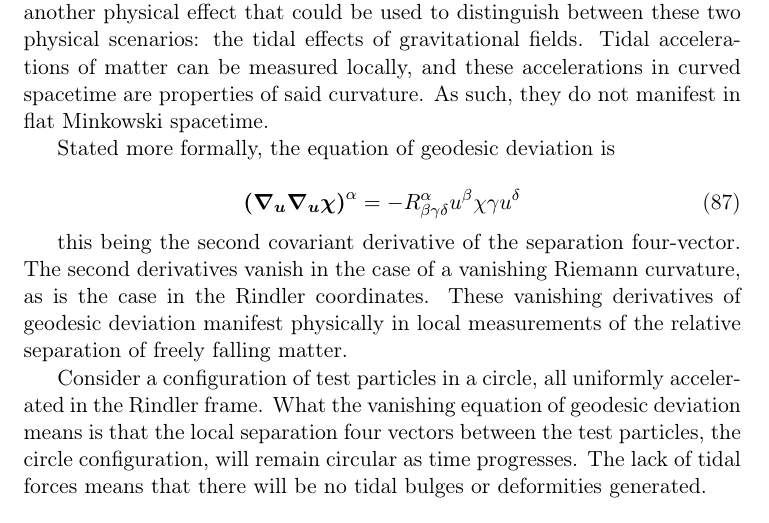
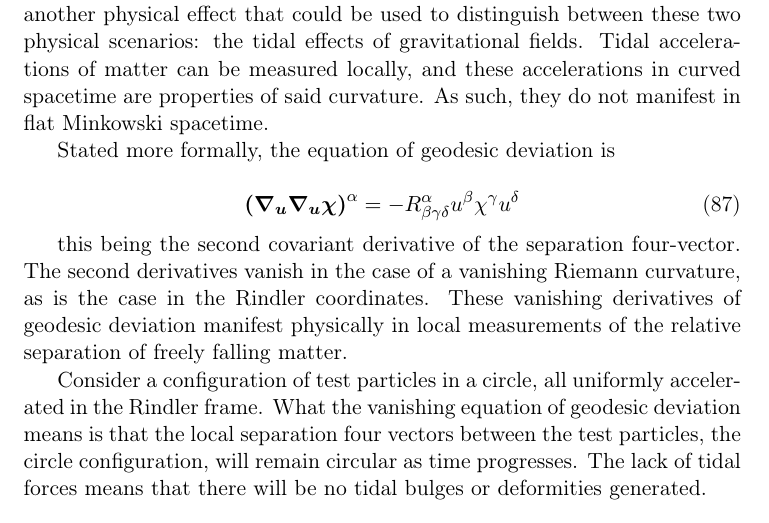
Before and after one commit to Eharriman/physics-problems, a LaTeX document (tex/problem_002_Acceleration_vs_Curvature.tex): part of page 16 of 33, cut so that both start at the same text. Compiled offline with pdfLaTeX.

Commit message:
Fixed gamma index in geodesic equation

```diff
--- a/tex/problem_002_Acceleration_vs_Curvature.tex
+++ b/tex/problem_002_Acceleration_vs_Curvature.tex
@@ -702,7 +702,7 @@ The frequency shift of light cannot be used to distinguish between accelerated f
 Stated more formally, the equation of geodesic deviation is
 
 \begin{equation}
-    \boldsymbol{(\nabla_{\boldsymbol{u}} \nabla_{\boldsymbol{u}} \chi)}^{\alpha} = -R^{\alpha} _{\beta \gamma \delta} u^{\beta} \chi{\gamma} u^{\delta}
+    \boldsymbol{(\nabla_{\boldsymbol{u}} \nabla_{\boldsymbol{u}} \chi)}^{\alpha} = -R^{\alpha} _{\beta \gamma \delta} u^{\beta} \chi^{\gamma} u^{\delta}
 \end{equation}
 
 this being the second covariant derivative of the separation four-vector. The second derivatives vanish in the case of a vanishing Riemann curvature, as is the case in the Rindler coordinates. These vanishing derivatives of geodesic deviation manifest physically in local measurements of the relative separation of freely falling matter.
```
